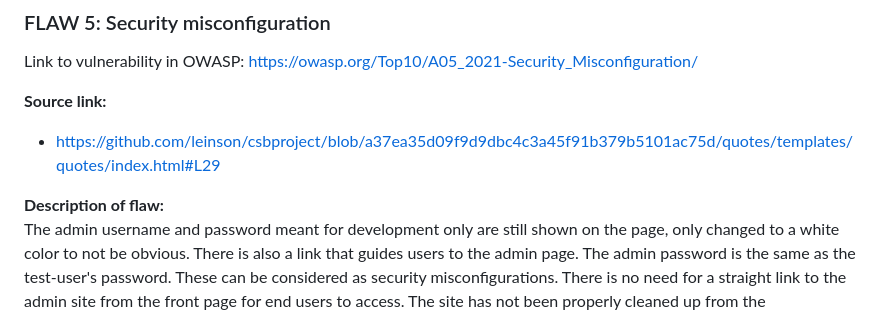
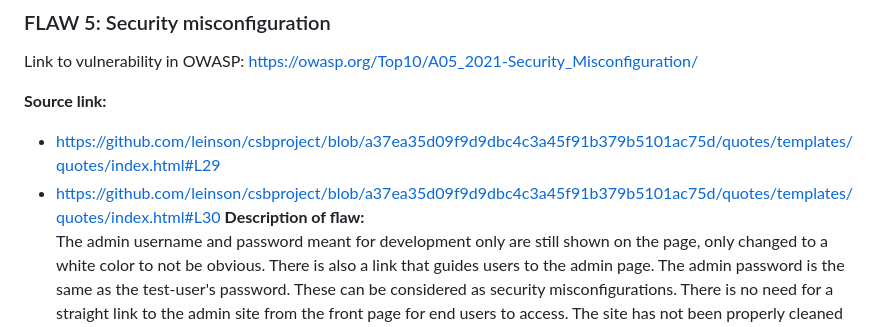
Before and after one commit to leinson/csbproject, a Markdown page: README.md, the part around the change. Rendered like a GitHub page.

```diff
--- a/README.md
+++ b/README.md
@@ -92,7 +92,7 @@ Link to vulnerability in OWASP: https://owasp.org/Top10/A05_2021-Security_Miscon
 
 **Source link:**
 - https://github.com/leinson/csbproject/blob/a37ea35d09f9d9dbc4c3a45f91b379b5101ac75d/quotes/templates/quotes/index.html#L29
-
+- https://github.com/leinson/csbproject/blob/a37ea35d09f9d9dbc4c3a45f91b379b5101ac75d/quotes/templates/quotes/index.html#L30
 **Description of flaw:**
 The admin username and password meant for development only are still shown on the page, only changed to a white color to not be obvious. There is also a link that guides users to the admin page. The admin password is the same as the test-user's password. These can be considered as security misconfigurations. There is no need for a straight link to the admin site from the front page for end users to access. The site has not been properly cleaned up from the development process, and since this admin account is still in use it provides an unnecessary and dangerous feature that a malicious user can cause huge damage through.
 
```
